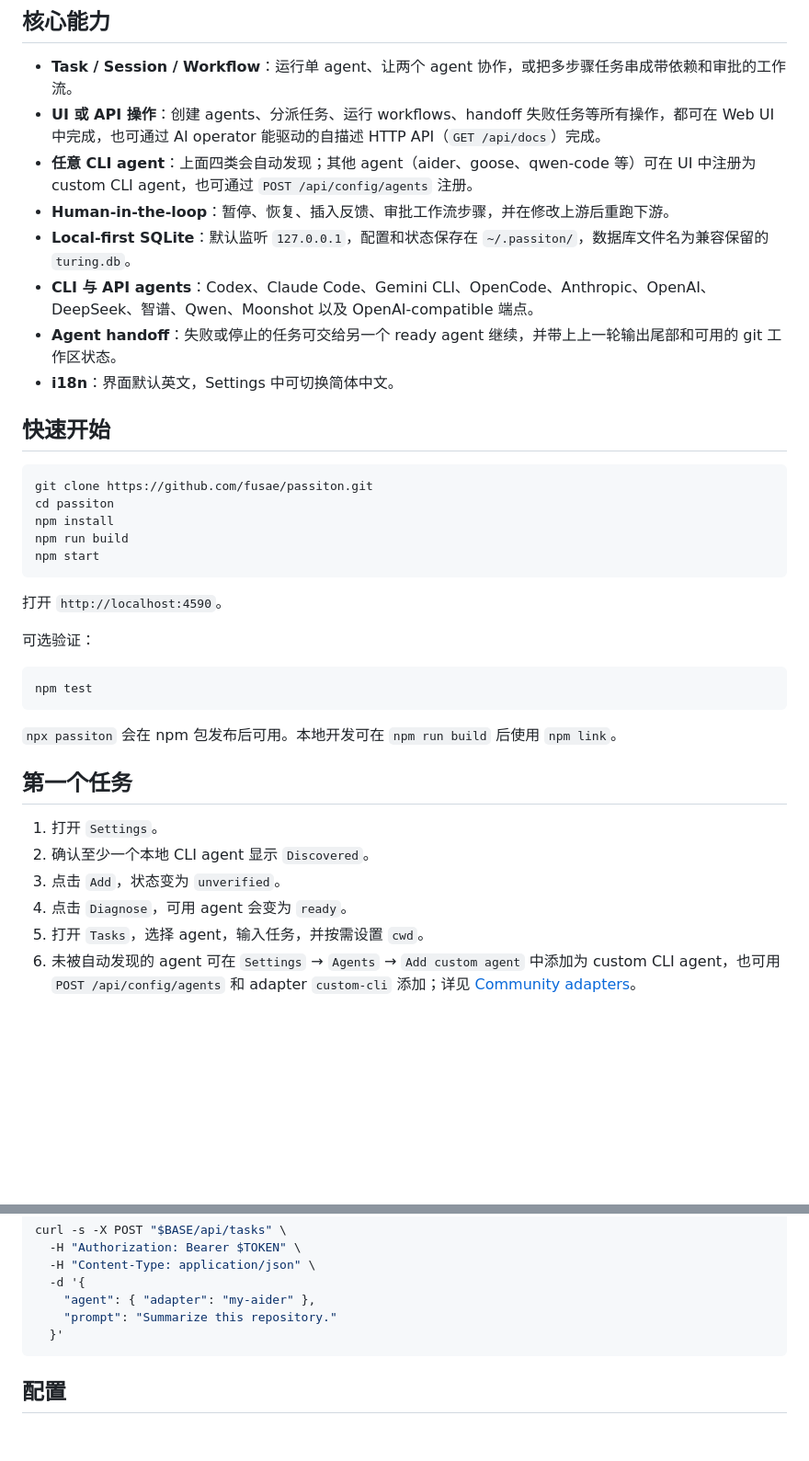
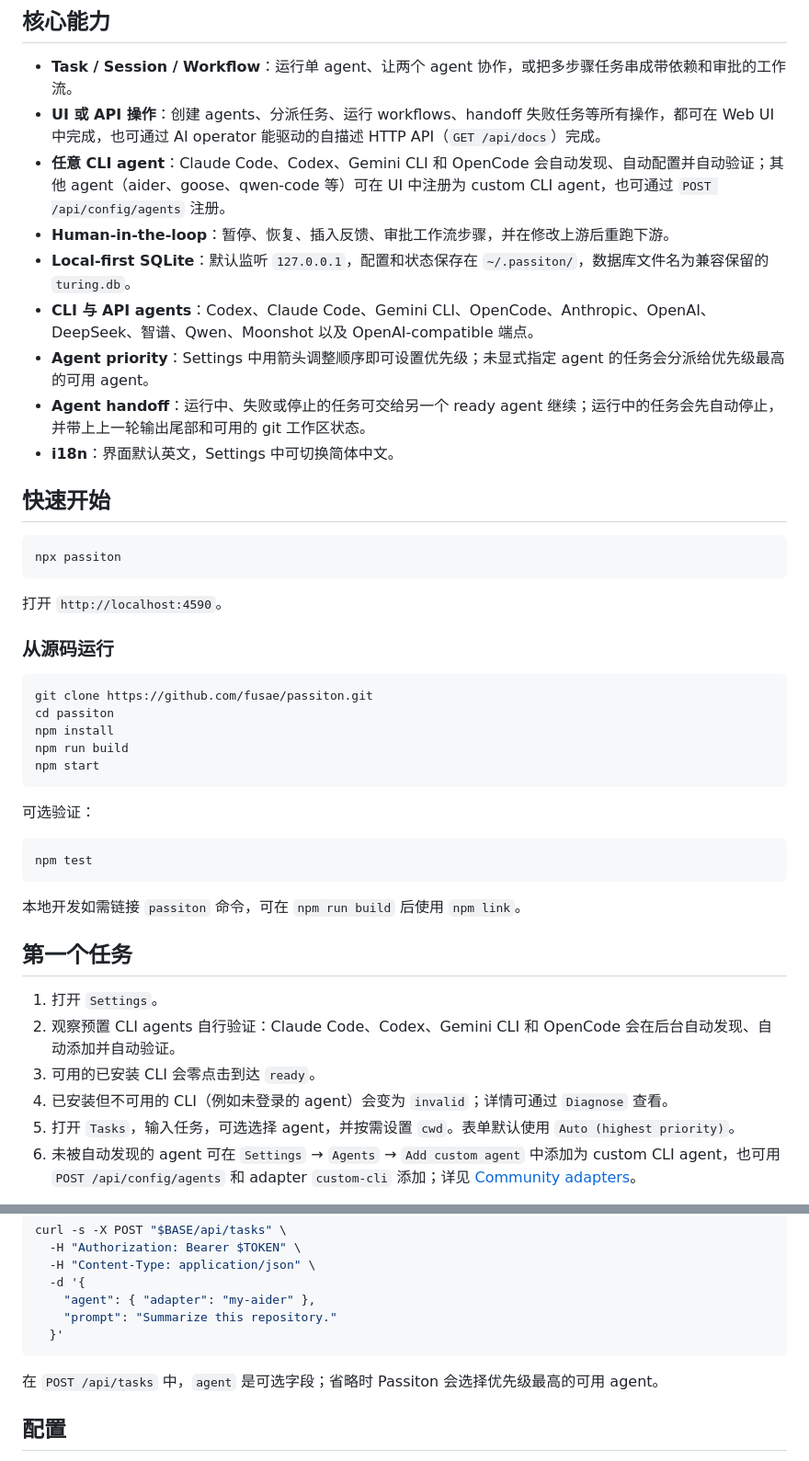
Before and after one commit to fusae/passiton, a Markdown page: README.zh-CN.md, 2 parts joined by grey strips. Shown at 92% size. Drawn GitHub-style; blank space fills up the shorter version.

````diff
--- a/README.zh-CN.md
+++ b/README.zh-CN.md
@@ -10,14 +10,23 @@ Passiton 是一个本地优先的控制台，用来编排你已经装好的 CLI
 
 - **Task / Session / Workflow**：运行单 agent、让两个 agent 协作，或把多步骤任务串成带依赖和审批的工作流。
 - **UI 或 API 操作**：创建 agents、分派任务、运行 workflows、handoff 失败任务等所有操作，都可在 Web UI 中完成，也可通过 AI operator 能驱动的自描述 HTTP API（`GET /api/docs`）完成。
-- **任意 CLI agent**：上面四类会自动发现；其他 agent（aider、goose、qwen-code 等）可在 UI 中注册为 custom CLI agent，也可通过 `POST /api/config/agents` 注册。
+- **任意 CLI agent**：Claude Code、Codex、Gemini CLI 和 OpenCode 会自动发现、自动配置并自动验证；其他 agent（aider、goose、qwen-code 等）可在 UI 中注册为 custom CLI agent，也可通过 `POST /api/config/agents` 注册。
 - **Human-in-the-loop**：暂停、恢复、插入反馈、审批工作流步骤，并在修改上游后重跑下游。
 - **Local-first SQLite**：默认监听 `127.0.0.1`，配置和状态保存在 `~/.passiton/`，数据库文件名为兼容保留的 `turing.db`。
 - **CLI 与 API agents**：Codex、Claude Code、Gemini CLI、OpenCode、Anthropic、OpenAI、DeepSeek、智谱、Qwen、Moonshot 以及 OpenAI-compatible 端点。
-- **Agent handoff**：失败或停止的任务可交给另一个 ready agent 继续，并带上上一轮输出尾部和可用的 git 工作区状态。
+- **Agent priority**：Settings 中用箭头调整顺序即可设置优先级；未显式指定 agent 的任务会分派给优先级最高的可用 agent。
+- **Agent handoff**：运行中、失败或停止的任务可交给另一个 ready agent 继续；运行中的任务会先自动停止，并带上上一轮输出尾部和可用的 git 工作区状态。
 - **i18n**：界面默认英文，Settings 中可切换简体中文。
 
 ## 快速开始
+
+```bash
+npx passiton
+```
+
+打开 `http://localhost:4590`。
+
+### 从源码运行
 
 ```bash
 git clone https://github.com/fusae/passiton.git
@@ -27,23 +36,21 @@ npm run build
 npm start
 ```
 
-打开 `http://localhost:4590`。
-
 可选验证：
 
 ```bash
 npm test
 ```
 
-`npx passiton` 会在 npm 包发布后可用。本地开发可在 `npm run build` 后使用 `npm link`。
+本地开发如需链接 `passiton` 命令，可在 `npm run build` 后使用 `npm link`。
 
 ## 第一个任务
 
 1. 打开 `Settings`。
-2. 确认至少一个本地 CLI agent 显示 `Discovered`。
-3. 点击 `Add`，状态变为 `unverified`。
-4. 点击 `Diagnose`，可用 agent 会变为 `ready`。
-5. 打开 `Tasks`，选择 agent，输入任务，并按需设置 `cwd`。
+2. 观察预置 CLI agents 自行验证：Claude Code、Codex、Gemini CLI 和 OpenCode 会在后台自动发现、自动添加并自动验证。
+3. 可用的已安装 CLI 会零点击到达 `ready`。
+4. 已安装但不可用的 CLI（例如未登录的 agent）会变为 `invalid`；详情可通过 `Diagnose` 查看。
+5. 打开 `Tasks`，输入任务，可选选择 agent，并按需设置 `cwd`。表单默认使用 `Auto (highest priority)`。
 6. 未被自动发现的 agent 可在 `Settings` → `Agents` → `Add custom agent` 中添加为 custom CLI agent，也可用 `POST /api/config/agents` 和 adapter `custom-cli` 添加；详见 [Community adapters](./docs/community-adapters.md)。
 
 带 `cwd` 的任务需要具备文件系统能力的本地 CLI agent。API assistant 可以规划和评审，但不能直接读写本地文件。
@@ -80,6 +87,8 @@ curl -s -X POST "$BASE/api/tasks" \
     "prompt": "Summarize this repository."
   }'
 ```
+
+在 `POST /api/tasks` 中，`agent` 是可选字段；省略时 Passiton 会选择优先级最高的可用 agent。
 
 ## 配置
 
````
Also changed, not shown: README.md (+19 -11 lines).
